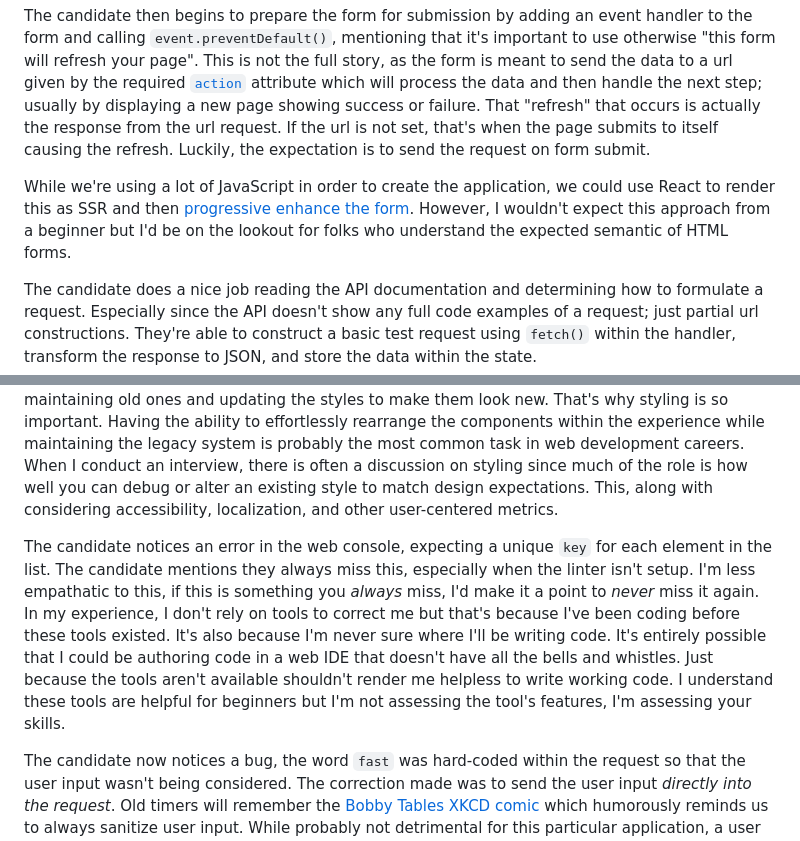
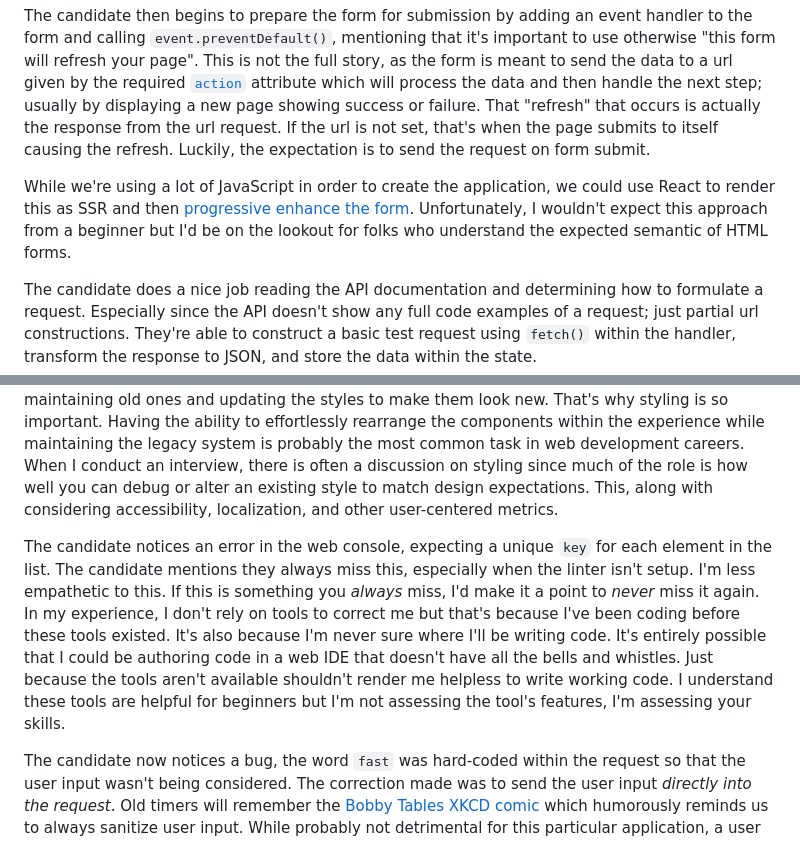
Before and after one commit to damato-design/blog, a Markdown page: src/posts/interview-critique.md, 2 parts joined by grey strips. Rendered like a GitHub page.

```diff
--- a/src/posts/interview-critique.md
+++ b/src/posts/interview-critique.md
@@ -28,7 +36,7 @@ The candidate then adds a button and realizes that there are some default styles
 
 The candidate then begins to prepare the form for submission by adding an event handler to the form and calling `event.preventDefault()`, mentioning that it's important to use otherwise "this form will refresh your page". This is not the full story, as the form is meant to send the data to a url given by the required [`action`](https://developer.mozilla.org/en-US/docs/Web/HTML/Element/form#attr-action) attribute which will process the data and then handle the next step; usually by displaying a new page showing success or failure. That "refresh" that occurs is actually the response from the url request. If the url is not set, that's when the page submits to itself causing the refresh. Luckily, the expectation is to send the request on form submit.
 
-While we're using a lot of JavaScript in order to create the application, we could use React to render this as SSR and then [progressive enhance the form](https://www.bram.us/2022/04/22/progressive-enhancement-and-html-forms-use-formdata/). However, I wouldn't expect this approach from a beginner but I'd be on the lookout for folks who understand the expected semantic of HTML forms.
+While we're using a lot of JavaScript in order to create the application, we could use React to render this as SSR and then [progressive enhance the form](https://www.bram.us/2022/04/22/progressive-enhancement-and-html-forms-use-formdata/). Unfortunately, I wouldn't expect this approach from a beginner but I'd be on the lookout for folks who understand the expected semantic of HTML forms.
 
 The candidate does a nice job reading the API documentation and determining how to formulate a request. Especially since the API doesn't show any full code examples of a request; just partial url constructions. They're able to construct a basic test request using `fetch()` within the handler, transform the response to JSON, and store the data within the state.
 
@@ -38,7 +46,7 @@ So for the final part, we'll need to render out the words. The candidate opts to
 
 However, as the candidate mentions "I wouldn't care about styling", it immediately sets off a red flag. While many tech interviews may look similar to what's happening in this video, the actual role is often very different. You aren't often building new features or applications but instead maintaining old ones and updating the styles to make them look new. That's why styling is so important. Having the ability to effortlessly rearrange the components within the experience while maintaining the legacy system is probably the most common task in web development careers. When I conduct an interview, there is often a discussion on styling since much of the role is how well you can debug or alter an existing style to match design expectations. This, along with considering accessibility, localization, and other user-centered metrics.
 
-The candidate notices an error in the web console, expecting a unique `key` for each element in the list. The candidate mentions they always miss this, especially when the linter isn't setup. I'm less empathatic to this, if this is something you _always_ miss, I'd make it a point to _never_ miss it again. In my experience, I don't rely on tools to correct me but that's because I've been coding before these tools existed. It's also because I'm never sure where I'll be writing code. It's entirely possible that I could be authoring code in a web IDE that doesn't have all the bells and whistles. Just because the tools aren't available shouldn't render me helpless to write working code. I understand these tools are helpful for beginners but I'm not assessing the tool's features, I'm assessing your skills.
+The candidate notices an error in the web console, expecting a unique `key` for each element in the list. The candidate mentions they always miss this, especially when the linter isn't setup. I'm less empathetic to this. If this is something you _always_ miss, I'd make it a point to _never_ miss it again. In my experience, I don't rely on tools to correct me but that's because I've been coding before these tools existed. It's also because I'm never sure where I'll be writing code. It's entirely possible that I could be authoring code in a web IDE that doesn't have all the bells and whistles. Just because the tools aren't available shouldn't render me helpless to write working code. I understand these tools are helpful for beginners but I'm not assessing the tool's features, I'm assessing your skills.
 
 The candidate now notices a bug, the word `fast` was hard-coded within the request so that the user input wasn't being considered. The correction made was to send the user input _directly into the request_. Old timers will remember the [Bobby Tables XKCD comic](https://xkcd.com/327/) which humorously reminds us to always sanitize user input. While probably not detrimental for this particular application, a user could append `&topics=temperature` to the end of their word and alter the results. I might not expect a beginner to catch this, but I'd certainly demonstrate the problem and raise a conversation about it.
 
```
Also changed, not shown: other parts of src/posts/interview-critique.md (+14 -4 lines).
